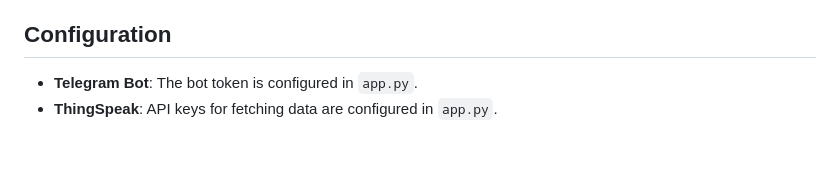
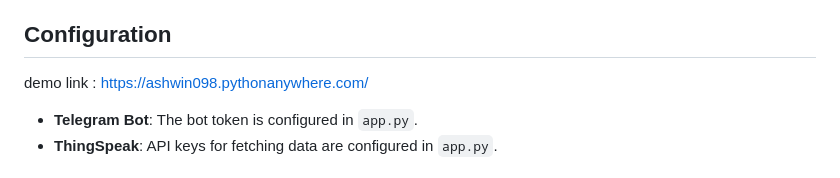
Before and after one commit to ashwin-mns/flood-and-landslide-prediction-using-machine-learning, a Markdown page: README.md, the part around the change. Drawn GitHub-style; blank space fills up the shorter version.

```diff
--- a/README.md
+++ b/README.md
@@ -81,6 +81,7 @@ Open your web browser and go to:
 - **Dashboard**: View your past predictions.
 
 ## Configuration
+demo link : https://ashwin098.pythonanywhere.com/
 
 - **Telegram Bot**: The bot token is configured in `app.py`.
 - **ThingSpeak**: API keys for fetching data are configured in `app.py`.
```
